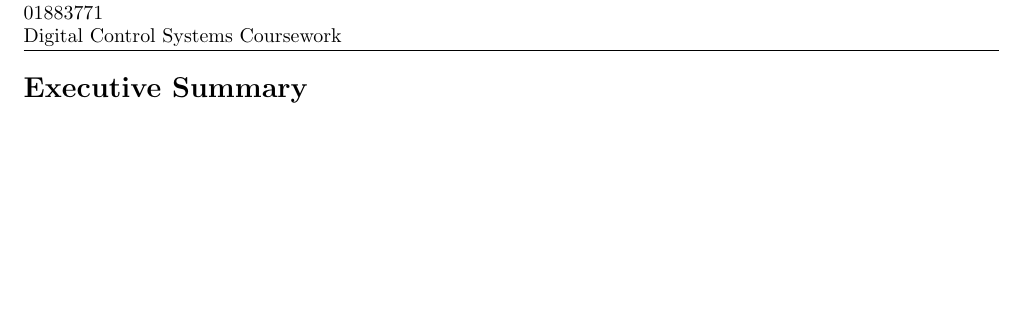
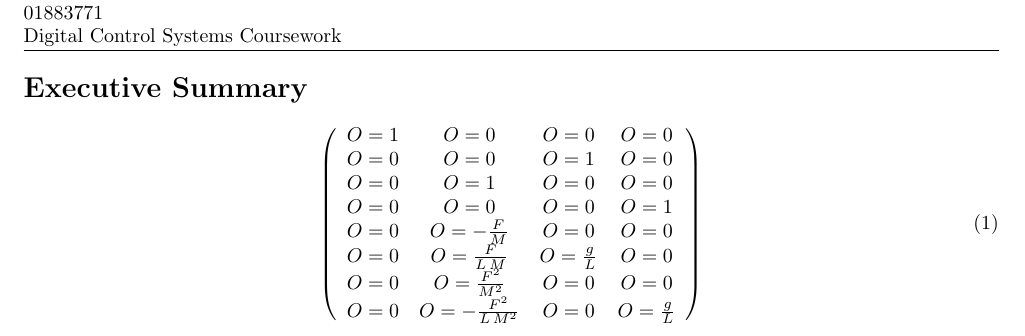
Before and after one commit to OmarBenGacem/Digital_Control_Systems_Coursework, a LaTeX document (main.tex): part of the page, cut so that both start at the same text, the shorter picture padded with empty space. Compiled offline with pdfLaTeX.

Commit message:
Updates from Overleaf

```diff
--- a/main.tex
+++ b/main.tex
@@ -57,5 +57,5 @@
 
 
 \section*{Executive Summary}
-
+\input{equations/observability}
 \end{document}
```
